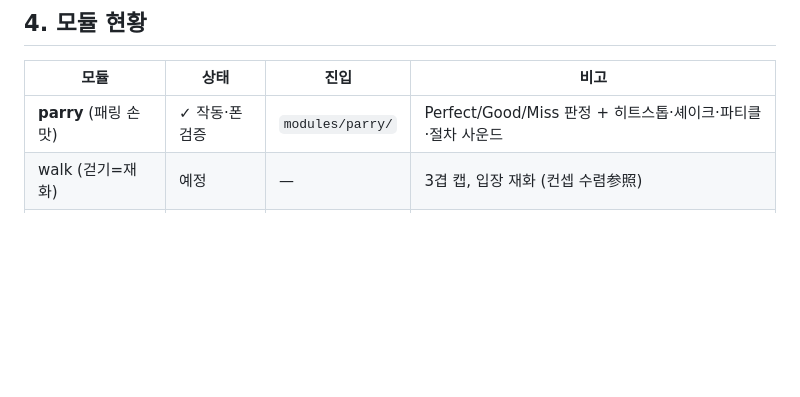
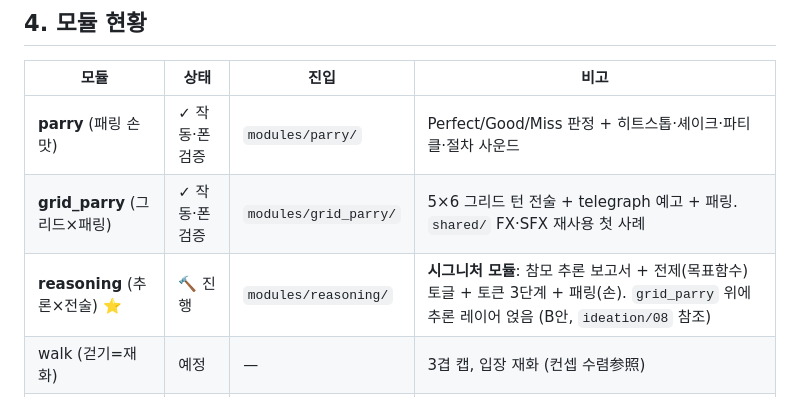
Before and after one commit to markjang29/rpg_game, a Markdown page: DEVELOPMENT.md, the part around the change. Rendered like a GitHub page; blank space fills up the shorter version.

```diff
--- a/DEVELOPMENT.md
+++ b/DEVELOPMENT.md
@@ -87,6 +87,8 @@ godot --headless --export-debug "Android" export/<Module>.apk
 | 모듈 | 상태 | 진입 | 비고 |
 |---|---|---|---|
 | **parry** (패링 손맛) | ✓ 작동·폰 검증 | `modules/parry/` | Perfect/Good/Miss 판정 + 히트스톱·셰이크·파티클·절차 사운드 |
+| **grid_parry** (그리드×패링) | ✓ 작동·폰 검증 | `modules/grid_parry/` | 5×6 그리드 턴 전술 + telegraph 예고 + 패링. `shared/` FX·SFX 재사용 첫 사례 |
+| **reasoning** (추론×전술) ⭐ | 🔨 진행 | `modules/reasoning/` | **시그니처 모듈**: 참모 추론 보고서 + 전제(목표함수) 토글 + 토큰 3단계 + 패링(손). `grid_parry` 위에 추론 레이어 얹음 (B안, `ideation/08` 참조) |
 | walk (걷기=재화) | 예정 | — | 3겹 캡, 입장 재화 (컨셉 수렴参照) |
 | color-dye (색 염색) | 예정 | — | 마비노기풍 표현층, 전투력 0 기여 |
 | territory (영토PvP) | 예정 | — | 진영 분기 (서사는 재검토 중) |
```
Also changed, not shown: ideation/08-reasoning-parry-signature.md (added, +175 -0 lines).
